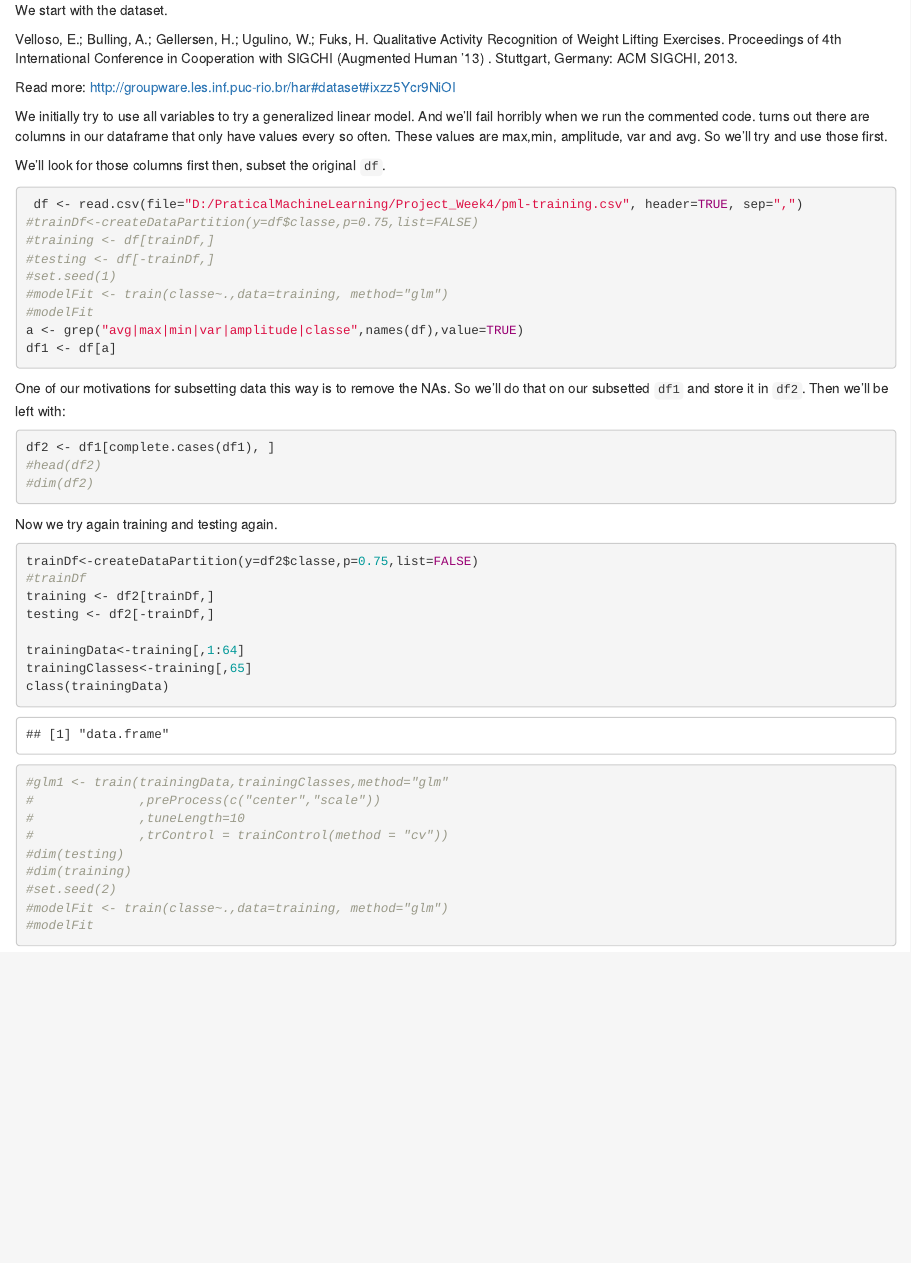
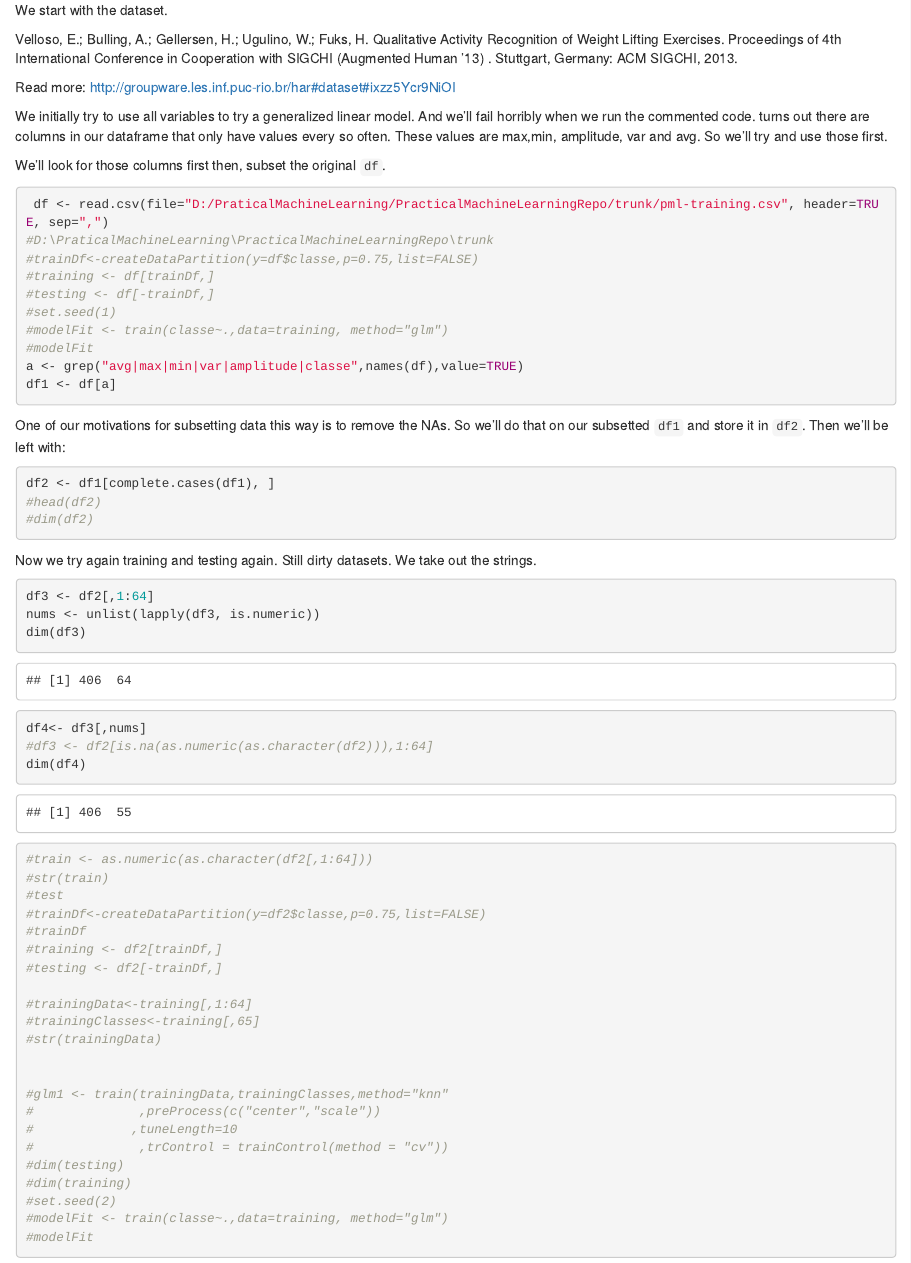
Before and after one commit to kennexrazon/PracticalMachineLearning, an R Markdown document (HAR_ML.Rmd): the page in a window 1100 px wide, from 180 px down. The pictures show the output file HAR_ML.html that the author committed with the source, opened offline.

Commit message:
trying to clear up the "div/0" entries
still cleaning data.

````diff
--- a/HAR_ML.Rmd
+++ b/HAR_ML.Rmd
@@ -21,7 +21,8 @@ We initially try to use all variables to try a generalized linear model. And we'
 
 We'll look for those columns first then, subset the original `df`.
 ```{r har}
- df <- read.csv(file="D:/PraticalMachineLearning/Project_Week4/pml-training.csv", header=TRUE, sep=",")
+ df <- read.csv(file="D:/PraticalMachineLearning/PracticalMachineLearningRepo/trunk/pml-training.csv", header=TRUE, sep=",")
+#D:\PraticalMachineLearning\PracticalMachineLearningRepo\trunk
 #trainDf<-createDataPartition(y=df$classe,p=0.75,list=FALSE)
 #training <- df[trainDf,]
 #testing <- df[-trainDf,]
@@ -41,22 +42,33 @@ df2 <- df1[complete.cases(df1), ]
 #dim(df2)
 ```
 
-Now we try again training and testing again.
+Now we try again training and testing again. Still dirty datasets. We take out the strings.
 
 ```{r trainging}
-trainDf<-createDataPartition(y=df2$classe,p=0.75,list=FALSE)
+
+df3 <- df2[,1:64]
+nums <- unlist(lapply(df3, is.numeric))
+dim(df3)
+df4<- df3[,nums]
+#df3 <- df2[is.na(as.numeric(as.character(df2))),1:64]
+dim(df4)
+#train <- as.numeric(as.character(df2[,1:64]))
+#str(train)
+#test
+#trainDf<-createDataPartition(y=df2$classe,p=0.75,list=FALSE)
 #trainDf
-training <- df2[trainDf,]
-testing <- df2[-trainDf,]
+#training <- df2[trainDf,]
+#testing <- df2[-trainDf,]
 
-trainingData<-training[,1:64]
-trainingClasses<-training[,65]
+#trainingData<-training[,1:64]
+#trainingClasses<-training[,65]
+#str(trainingData)
 
 
-glm1 <- train(trainingData,trainingClasses,method="knn"
+#glm1 <- train(trainingData,trainingClasses,method="knn"
 #              ,preProcess(c("center","scale"))
-              ,tuneLength=10
-              ,trControl = trainControl(method = "cv"))
+#             ,tuneLength=10
+#              ,trControl = trainControl(method = "cv"))
 #dim(testing)
 #dim(training)
 #set.seed(2)
````
Also changed, not shown: HAR_ML.html.
